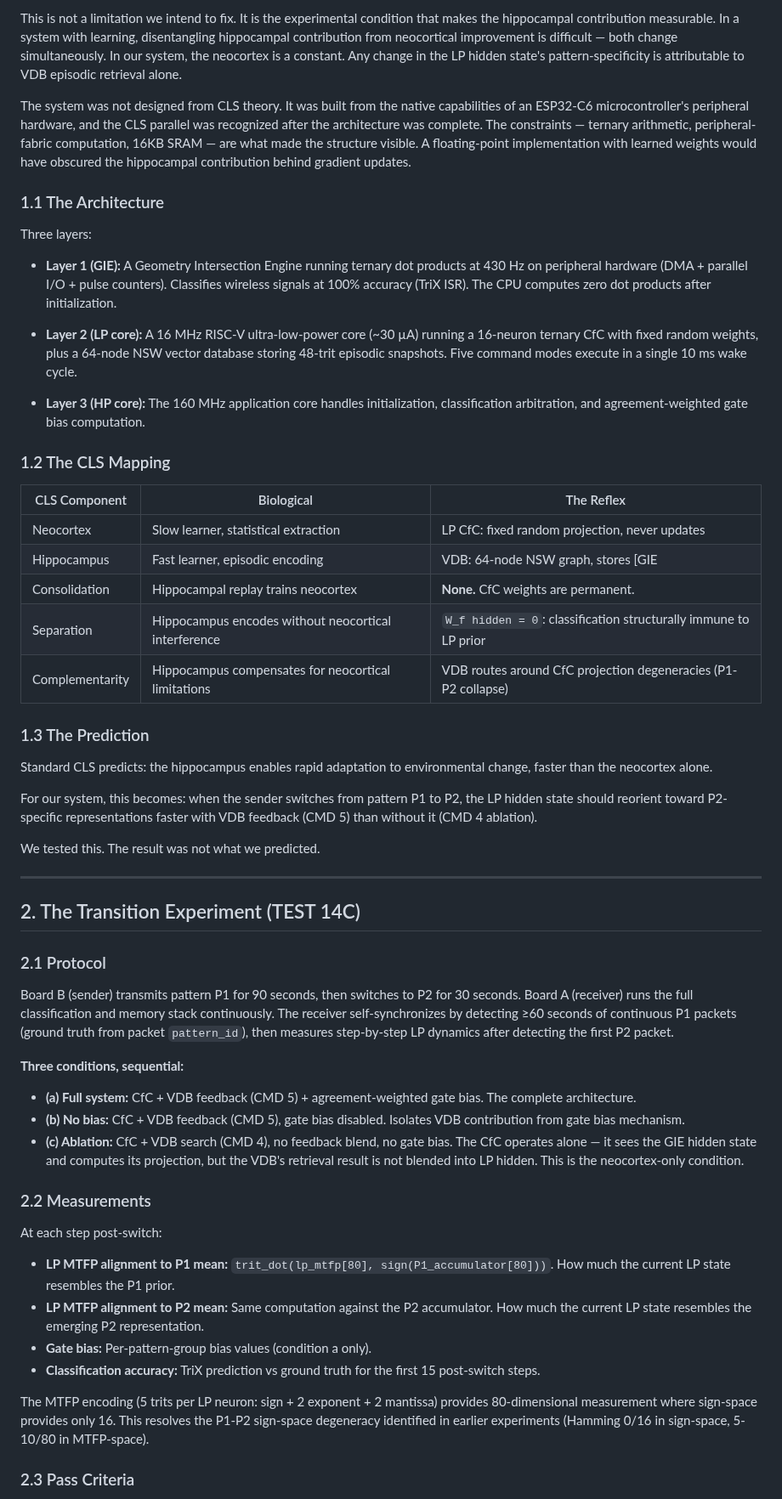
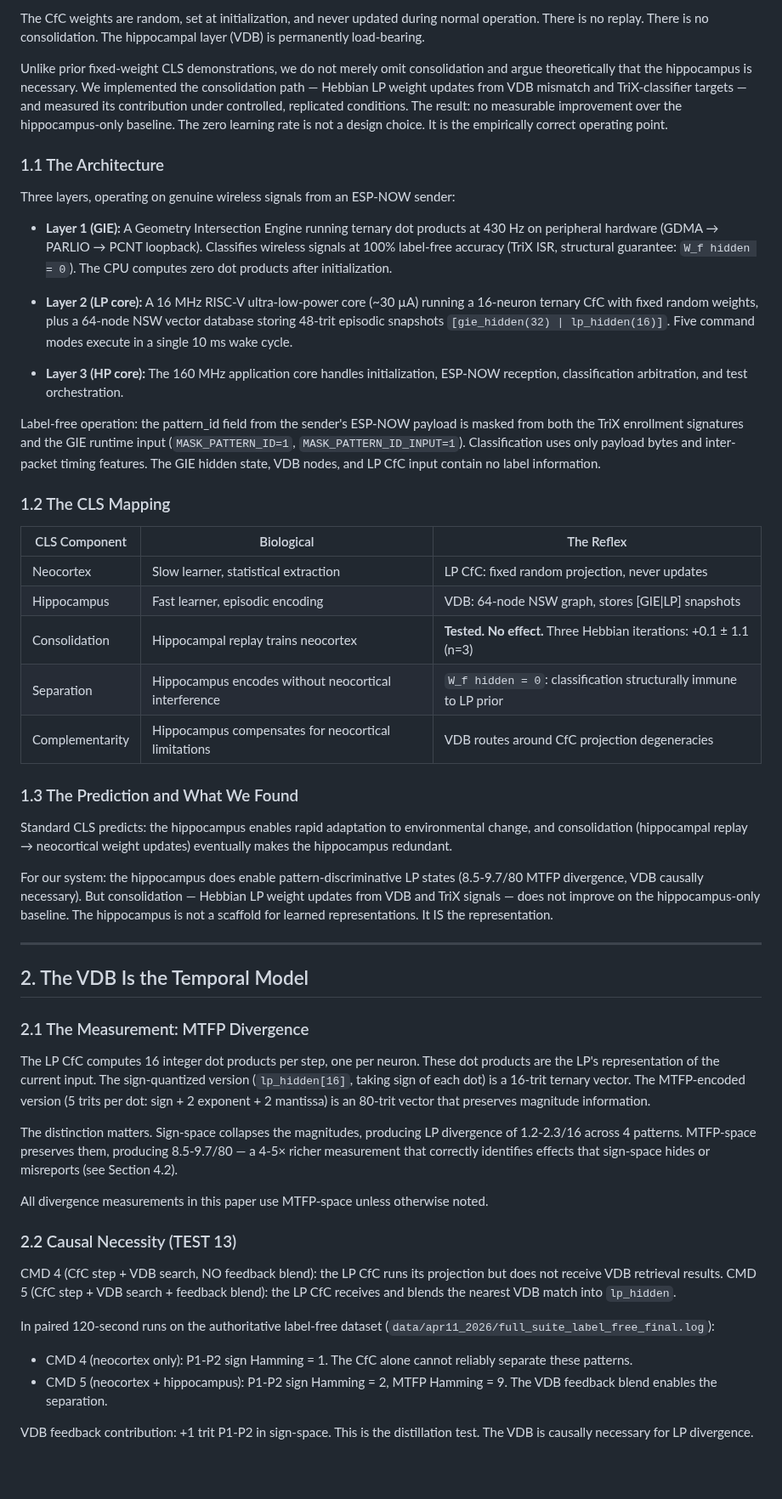
Before and after one commit to EntroMorphic/the-reflex, a Markdown page: docs/PAPER_CLS_ARCHITECTURE.md, the part around one of its changes. Shown at 85% size. GitHub-like rendering; blank space fills up the shorter version.

```diff
--- a/docs/PAPER_CLS_ARCHITECTURE.md
+++ b/docs/PAPER_CLS_ARCHITECTURE.md
@@ -58,60 +31,56 @@ This paper describes a system that implements the CLS architecture with one crit
 
-This is not a limitation we intend to fix. It is the experimental condition that makes the hippocampal contribution measurable. In a system with learning, disentangling hippocampal contribution from neocortical improvement is difficult — both change simultaneously. In our system, the neocortex is a constant. Any change in the LP hidden state's pattern-specificity is attributable to VDB episodic retrieval alone.
+The CfC weights are random, set at initialization, and never updated during normal operation. There is no replay. There is no consolidation. The hippocampal layer (VDB) is permanently load-bearing.
 
-The system was not designed from CLS theory. It was built from the native capabilities of an ESP32-C6 microcontroller's peripheral hardware, and the CLS parallel was recognized after the architecture was complete. The constraints — ternary arithmetic, peripheral-fabric computation, 16KB SRAM — are what made the structure visible. A floating-point implementation with learned weights would have obscured the hippocampal contribution behind gradient updates.
+Unlike prior fixed-weight CLS demonstrations, we do not merely omit consolidation and argue theoretically that the hippocampus is necessary. We implemented the consolidation path — Hebbian LP weight updates from VDB mismatch and TriX-classifier targets — and measured its contribution under controlled, replicated conditions. The result: no measurable improvement over the hippocampus-only baseline. The zero learning rate is not a design choice. It is the empirically correct operating point.
 
 ### 1.1 The Architecture
 
-Three layers:
+Three layers, operating on genuine wireless signals from an ESP-NOW sender:
 
-- **Layer 1 (GIE):** A Geometry Intersection Engine running ternary dot products at 430 Hz on peripheral hardware (DMA + parallel I/O + pulse counters). Classifies wireless signals at 100% accuracy (TriX ISR). The CPU computes zero dot products after initialization.
+- **Layer 1 (GIE):** A Geometry Intersection Engine running ternary dot products at 430 Hz on peripheral hardware (GDMA → PARLIO → PCNT loopback). Classifies wireless signals at 100% label-free accuracy (TriX ISR, structural guarantee: `W_f hidden = 0`). The CPU computes zero dot products after initialization.
 
-- **Layer 2 (LP core):** A 16 MHz RISC-V ultra-low-power core (~30 µA) running a 16-neuron ternary CfC with fixed random weights, plus a 64-node NSW vector database storing 48-trit episodic snapshots. Five command modes execute in a single 10 ms wake cycle.
+- **Layer 2 (LP core):** A 16 MHz RISC-V ultra-low-power core (~30 µA) running a 16-neuron ternary CfC with fixed random weights, plus a 64-node NSW vector database storing 48-trit episodic snapshots `[gie_hidden(32) | lp_hidden(16)]`. Five command modes execute in a single 10 ms wake cycle.
 
-- **Layer 3 (HP core):** The 160 MHz application core handles initialization, classification arbitration, and agreement-weighted gate bias computation.
+- **Layer 3 (HP core):** The 160 MHz application core handles initialization, ESP-NOW reception, classification arbitration, and test orchestration.
+
+Label-free operation: the pattern_id field from the sender's ESP-NOW payload is masked from both the TriX enrollment signatures and the GIE runtime input (`MASK_PATTERN_ID=1`, `MASK_PATTERN_ID_INPUT=1`). Classification uses only payload bytes and inter-packet timing features. The GIE hidden state, VDB nodes, and LP CfC input contain no label information.
 
 ### 1.2 The CLS Mapping
 
 | CLS Component | Biological | The Reflex |
-|---------------|-----------|------------|
+|---|---|---|
 | Neocortex | Slow learner, statistical extraction | LP CfC: fixed random projection, never updates |
-| Hippocampus | Fast learner, episodic encoding | VDB: 64-node NSW graph, stores [GIE|LP] snapshots |
-| Consolidation | Hippocampal replay trains neocortex | **None.** CfC weights are permanent. |
+| Hippocampus | Fast learner, episodic encoding | VDB: 64-node NSW graph, stores [GIE\|LP] snapshots |
+| Consolidation | Hippocampal replay trains neocortex | **Tested. No effect.** Three Hebbian iterations: +0.1 ± 1.1 (n=3) |
 | Separation | Hippocampus encodes without neocortical interference | `W_f hidden = 0`: classification structurally immune to LP prior |
-| Complementarity | Hippocampus compensates for neocortical limitations | VDB routes around CfC projection degeneracies (P1-P2 collapse) |
+| Complementarity | Hippocampus compensates for neocortical limitations | VDB routes around CfC projection degeneracies |
 
-### 1.3 The Prediction
+### 1.3 The Prediction and What We Found
 
-Standard CLS predicts: the hippocampus enables rapid adaptation to environmental change, faster than the neocortex alone.
+Standard CLS predicts: the hippocampus enables rapid adaptation to environmental change, and consolidation (hippocampal replay → neocortical weight updates) eventually makes the hippocampus redundant.
 
-For our system, this becomes: when the sender switches from pattern P1 to P2, the LP hidden state should reorient toward P2-specific representations faster with VDB feedback (CMD 5) than without it (CMD 4 ablation).
-
-We tested this. The result was not what we predicted.
+For our system: the hippocampus does enable pattern-discriminative LP states (8.5-9.7/80 MTFP divergence, VDB causally necessary). But consolidation — Hebbian LP weight updates from VDB and TriX signals — does not improve on the hippocampus-only baseline. The hippocampus is not a scaffold for learned representations. It IS the representation.
 
 ---
 
-## 2. The Transition Experiment (TEST 14C)
+## 2. The VDB Is the Temporal Model
 
-### 2.1 Protocol
+### 2.1 The Measurement: MTFP Divergence
 
-Board B (sender) transmits pattern P1 for 90 seconds, then switches to P2 for 30 seconds. Board A (receiver) runs the full classification and memory stack continuously. The receiver self-synchronizes by detecting ≥60 seconds of continuous P1 packets (ground truth from packet `pattern_id`), then measures step-by-step LP dynamics after detecting the first P2 packet.
+The LP CfC computes 16 integer dot products per step, one per neuron. These dot products are the LP's representation of the current input. The sign-quantized version (`lp_hidden[16]`, taking sign of each dot) is a 16-trit ternary vector. The MTFP-encoded version (5 trits per dot: sign + 2 exponent + 2 mantissa) is an 80-trit vector that preserves magnitude information.
 
-**Three conditions, sequential:**
+The distinction matters. Sign-space collapses the magnitudes, producing LP divergence of 1.2-2.3/16 across 4 patterns. MTFP-space preserves them, producing 8.5-9.7/80 — a 4-5× richer measurement that correctly identifies effects that sign-space hides or misreports (see Section 4.2).
 
-- **(a) Full system:** CfC + VDB feedback (CMD 5) + agreement-weighted gate bias. The complete architecture.
-- **(b) No bias:** CfC + VDB feedback (CMD 5), gate bias disabled. Isolates VDB contribution from gate bias mechanism.
-- **(c) Ablation:** CfC + VDB search (CMD 4), no feedback blend, no gate bias. The CfC operates alone — it sees the GIE hidden state and computes its projection, but the VDB's retrieval result is not blended into LP hidden. This is the neocortex-only condition.
+All divergence measurements in this paper use MTFP-space unless otherwise noted.
 
-### 2.2 Measurements
+### 2.2 Causal Necessity (TEST 13)
 
-At each step post-switch:
+CMD 4 (CfC step + VDB search, NO feedback blend): the LP CfC runs its projection but does not receive VDB retrieval results. CMD 5 (CfC step + VDB search + feedback blend): the LP CfC receives and blends the nearest VDB match into `lp_hidden`.
 
-- **LP MTFP alignment to P1 mean:** `trit_dot(lp_mtfp[80], sign(P1_accumulator[80]))`. How much the current LP state resembles the P1 prior.
-- **LP MTFP alignment to P2 mean:** Same computation against the P2 accumulator. How much the current LP state resembles the emerging P2 representation.
-- **Gate bias:** Per-pattern-group bias values (condition a only).
-- **Classification accuracy:** TriX prediction vs ground truth for the first 15 post-switch steps.
+In paired 120-second runs on the authoritative label-free dataset (`data/apr11_2026/full_suite_label_free_final.log`):
 
-The MTFP encoding (5 trits per LP neuron: sign + 2 exponent + 2 mantissa) provides 80-dimensional measurement where sign-space provides only 16. This resolves the P1-P2 sign-space degeneracy identified in earlier experiments (Hamming 0/16 in sign-space, 5-10/80 in MTFP-space).
+- CMD 4 (neocortex only): P1-P2 sign Hamming = 1. The CfC alone cannot reliably separate these patterns.
+- CMD 5 (neocortex + hippocampus): P1-P2 sign Hamming = 2, MTFP Hamming = 9. The VDB feedback blend enables the separation.
 
-### 2.3 Pass Criteria
+VDB feedback contribution: +1 trit P1-P2 in sign-space. This is the distillation test. The VDB is causally necessary for LP divergence.
 
```
Also changed, not shown: other parts of docs/PAPER_CLS_ARCHITECTURE.md (+144 -132 lines).
